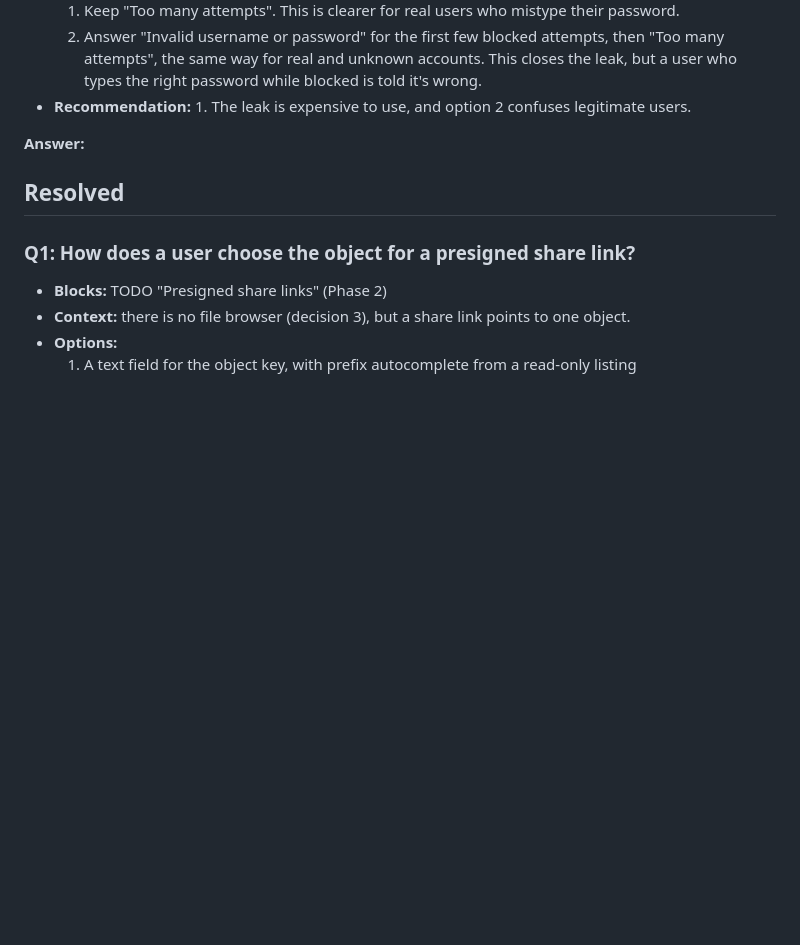
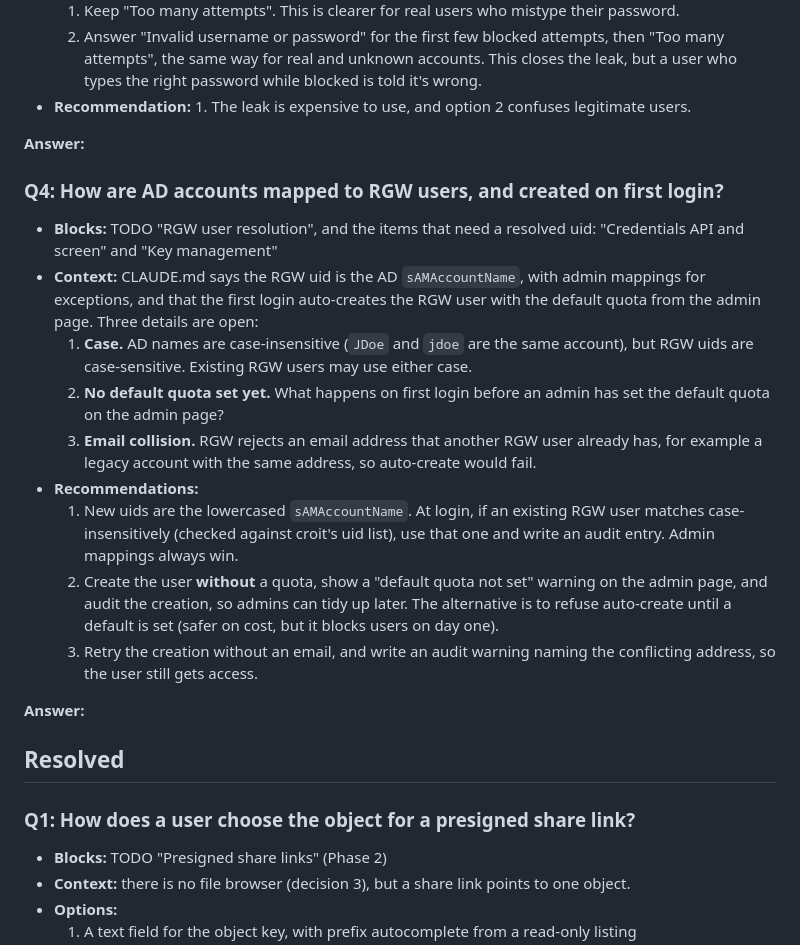
Before and after one commit to dirkpetersen/bucketeer, a Markdown page: QUESTIONS.md, the part around the change. Drawn GitHub-style; blank space fills up the shorter version.

Commit message:
Add Q4 (AD to RGW user mapping); block dependent items
Co-Authored-By: Claude Opus 5.5 (1M context) <noreply@anthropic.com>

```diff
--- a/QUESTIONS.md
+++ b/QUESTIONS.md
@@ -60,6 +60,35 @@ Each question has a recommendation. Answering "ok" accepts it.
 
 **Answer:**
 
+### Q4: How are AD accounts mapped to RGW users, and created on first login?
+
+- **Blocks:** TODO "RGW user resolution", and the items that need a
+  resolved uid: "Credentials API and screen" and "Key management"
+- **Context:** CLAUDE.md says the RGW uid is the AD `sAMAccountName`, with
+  admin mappings for exceptions, and that the first login auto-creates the
+  RGW user with the default quota from the admin page. Three details are
+  open:
+  1. **Case.** AD names are case-insensitive (`JDoe` and `jdoe` are the same
+     account), but RGW uids are case-sensitive. Existing RGW users may use
+     either case.
+  2. **No default quota set yet.** What happens on first login before an
+     admin has set the default quota on the admin page?
+  3. **Email collision.** RGW rejects an email address that another RGW user
+     already has, for example a legacy account with the same address, so
+     auto-create would fail.
+- **Recommendations:**
+  1. New uids are the lowercased `sAMAccountName`. At login, if an existing
+     RGW user matches case-insensitively (checked against croit's uid list),
+     use that one and write an audit entry. Admin mappings always win.
+  2. Create the user **without** a quota, show a "default quota not set"
+     warning on the admin page, and audit the creation, so admins can tidy
+     up later. The alternative is to refuse auto-create until a default is
+     set (safer on cost, but it blocks users on day one).
+  3. Retry the creation without an email, and write an audit warning naming
+     the conflicting address, so the user still gets access.
+
+**Answer:**
+
 ## Resolved
 
 ### Q1: How does a user choose the object for a presigned share link?
```
Also changed, not shown: TODO.md (+3 -3 lines).
